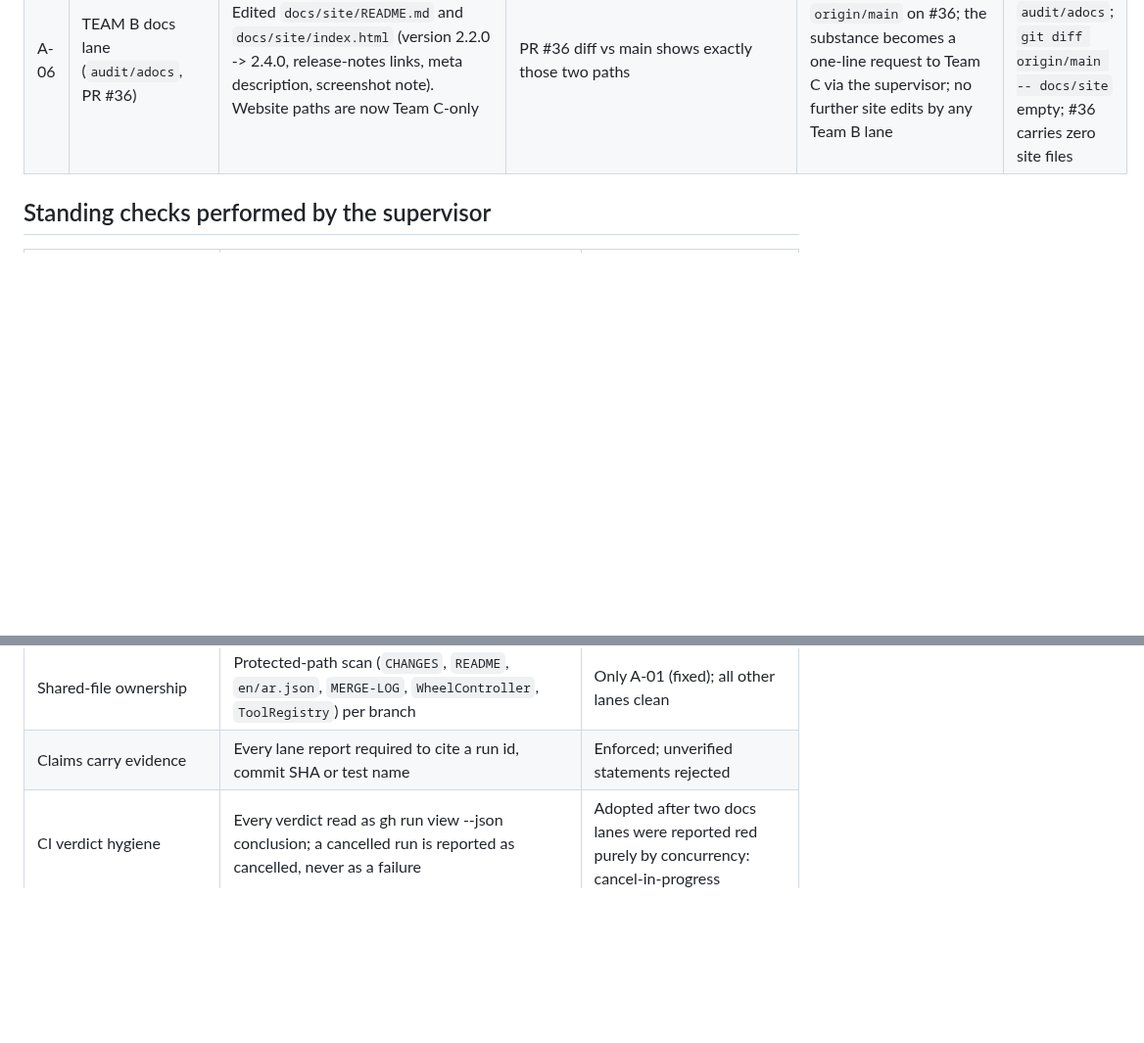
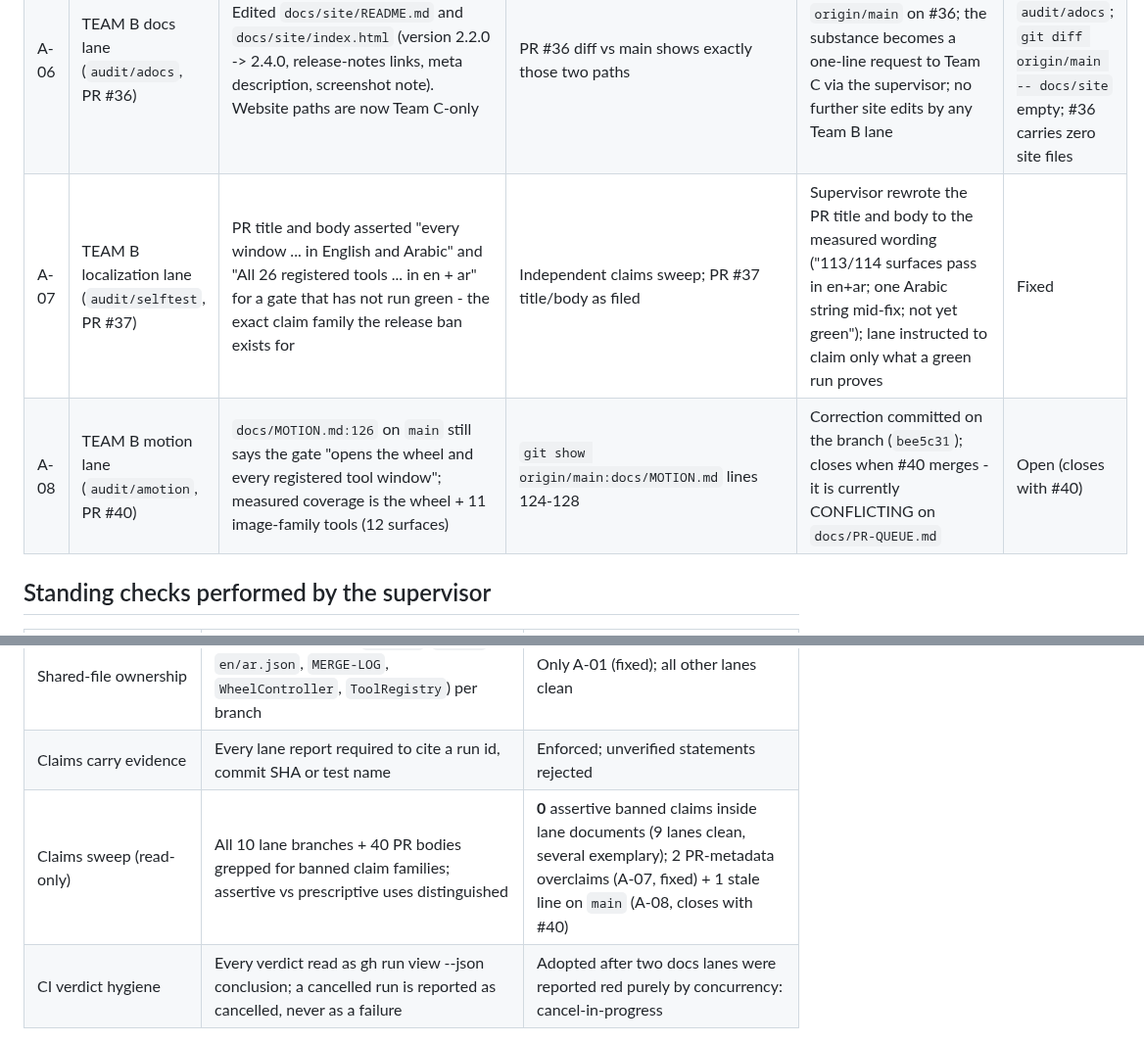
Before and after one commit to Faisaldhd/dropwheel, a Markdown page: docs/audit/ACCOUNTABILITY.md, 2 parts joined by grey strips. Shown at 98% size. Rendered like a GitHub page; blank space fills up the shorter version.

Commit message:
docs(accountability): log A-07 (PR #37 metadata overclaim, fixed) and A-08 (stale MOTION.md on main) + claims-sweep evidence

```diff
--- a/docs/audit/ACCOUNTABILITY.md
+++ b/docs/audit/ACCOUNTABILITY.md
@@ -17,6 +17,8 @@ Rules in force: no-interference (ownership, append-only shared files, no force-p
 | A-04 | TEAM B localization lane (`audit/selftest`, PR #37) | Carries the same two RTL fix files as its own `audit/al10n` (#30) - same owner, so not a foreign-file breach, but the fix is duplicated across two PRs | #37 diff: `Shell/Protection/RescuerWindows.cs -1`, `UI/Tools/Lock/LockTool.cs` | Merge order fixed in the PR body: **#30 first**, then #37 merges `origin/main` and the overlap becomes a no-op; executor informed | Open (coordination) |
 | A-05 | Pre-existing (not this train) | `SelfTest.cs:449` claims it "builds every registered floating tool offscreen" but `SelfTest.cs:465-467` builds only `CropTool`; `ToolRegistry.All.Count` is merely asserted non-zero | `SelfTest.cs:449` vs `:465-467`; release lane R-04 | Claim frozen: no document may say "every window verified in Arabic" until #37 is green; the honest claim is "1,094 keys per table, parity enforced in CI"; #37 closes the gap | Open -> #37 |
 | A-06 | TEAM B docs lane (`audit/adocs`, PR #36) | Edited `docs/site/README.md` and `docs/site/index.html` (version 2.2.0 -> 2.4.0, release-notes links, meta description, screenshot note). Website paths are now Team C-only | PR #36 diff vs main shows exactly those two paths | Revert `docs/site/**` to `origin/main` on #36; the substance becomes a one-line request to Team C via the supervisor; no further site edits by any Team B lane | Fixed - revert `e31815f` on `audit/adocs`; `git diff origin/main -- docs/site` empty; #36 carries zero site files |
+| A-07 | TEAM B localization lane (`audit/selftest`, PR #37) | PR title and body asserted "every window ... in English and Arabic" and "All 26 registered tools ... in en + ar" for a gate that has not run green - the exact claim family the release ban exists for | Independent claims sweep; PR #37 title/body as filed | Supervisor rewrote the PR title and body to the measured wording ("113/114 surfaces pass in en+ar; one Arabic string mid-fix; not yet green"); lane instructed to claim only what a green run proves | Fixed |
+| A-08 | TEAM B motion lane (`audit/amotion`, PR #40) | `docs/MOTION.md:126` on `main` still says the gate "opens the wheel and every registered tool window"; measured coverage is the wheel + 11 image-family tools (12 surfaces) | `git show origin/main:docs/MOTION.md` lines 124-128 | Correction committed on the branch (`bee5c31`); closes when #40 merges - it is currently CONFLICTING on `docs/PR-QUEUE.md` | Open (closes with #40) |
 
 ## Standing checks performed by the supervisor
 
@@ -28,6 +30,7 @@ Rules in force: no-interference (ownership, append-only shared files, no force-p
 | No forbidden content committed | Branch diffs scanned for `_reference/`, `.mp4`, `.zip`, `.exe`, `.dll`, `.png`, `.webp`, `.pfx`, `SHA256SUMS` | Clean on every lane |
 | Shared-file ownership | Protected-path scan (`CHANGES`, `README`, `en/ar.json`, `MERGE-LOG`, `WheelController`, `ToolRegistry`) per branch | Only A-01 (fixed); all other lanes clean |
 | Claims carry evidence | Every lane report required to cite a run id, commit SHA or test name | Enforced; unverified statements rejected |
+| Claims sweep (read-only) | All 10 lane branches + 40 PR bodies grepped for banned claim families; assertive vs prescriptive uses distinguished | **0** assertive banned claims inside lane documents (9 lanes clean, several exemplary); 2 PR-metadata overclaims (A-07, fixed) + 1 stale line on `main` (A-08, closes with #40) |
 | CI verdict hygiene | Every verdict read as gh run view --json conclusion; a cancelled run is reported as cancelled, never as a failure | Adopted after two docs lanes were reported red purely by concurrency: cancel-in-progress |
 
 ## How an entry is added
```
